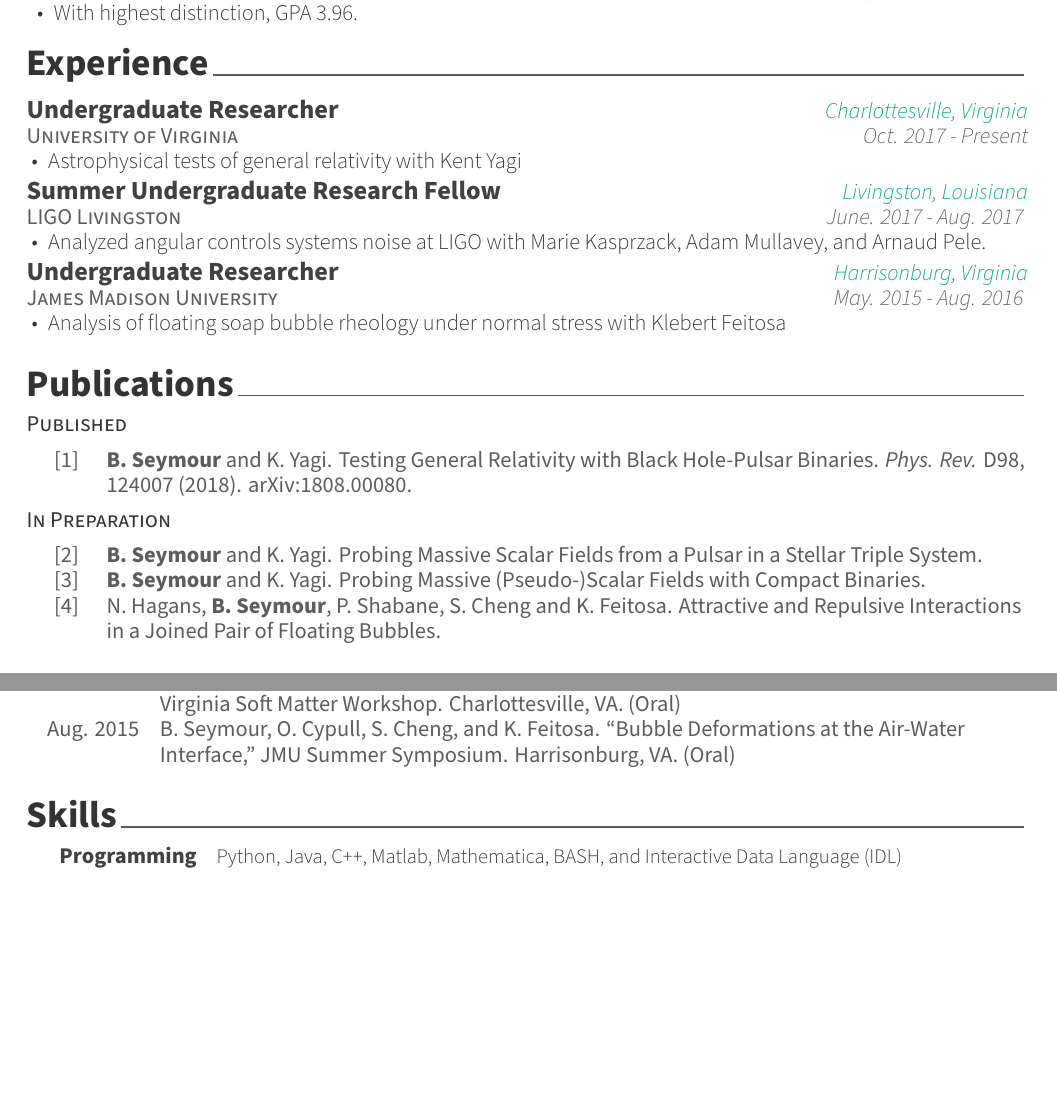
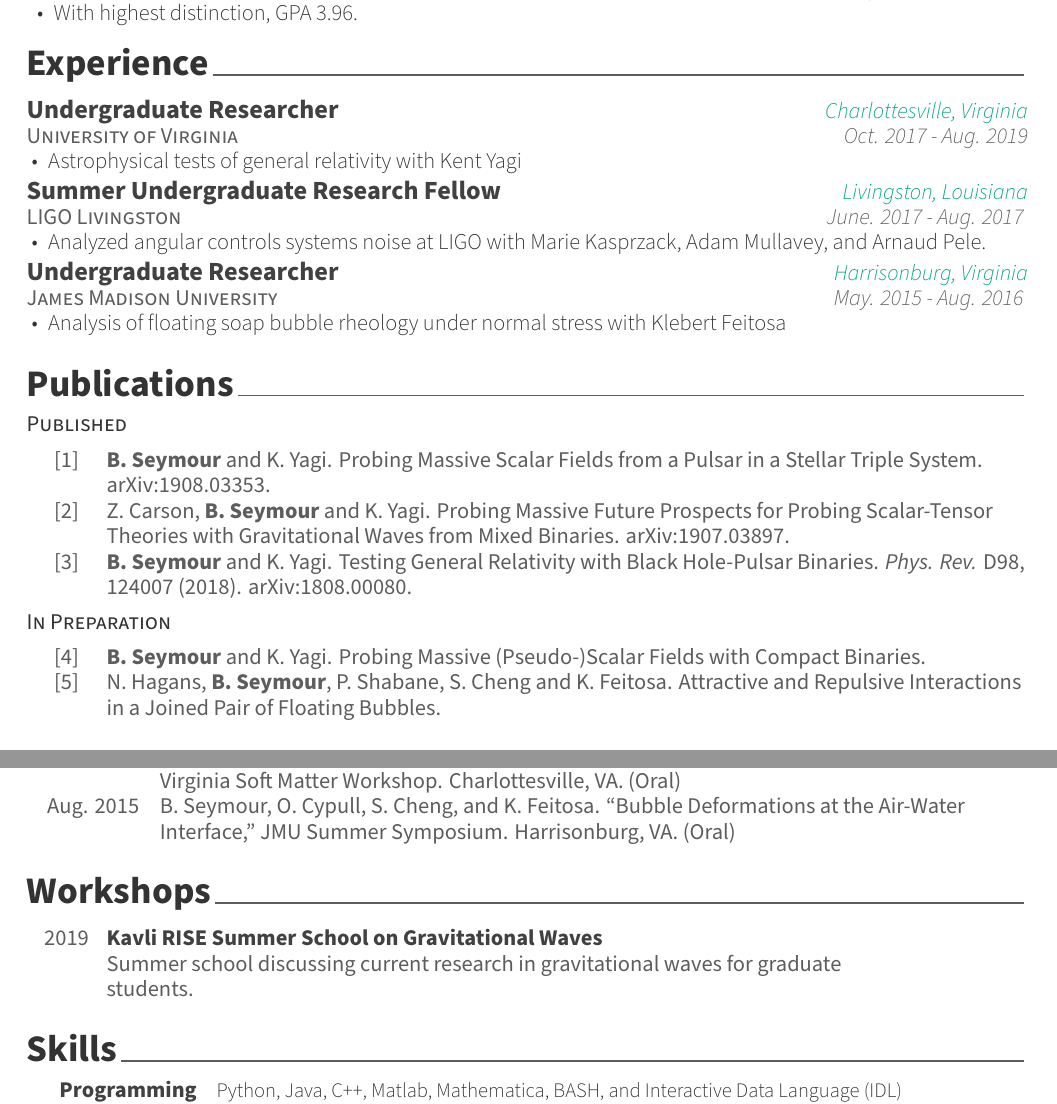
Before and after one commit to BrianCSeymour/cv-awesome, a LaTeX CV (CV.tex, which reads cv/experience.tex, cv/publications.tex, cv/workshops.tex): two parts of pages 1 and 3 of 3, joined at a grey line, cut so that both start at the same text, the shorter picture padded with empty space. Compiled offline with XeLaTeX.

Commit message:
Updates from Overleaf

```diff
--- a/cv/experience.tex
+++ b/cv/experience.tex
@@ -14,7 +14,7 @@
     {University of Virginia} % Job title
     {Undergraduate Researcher} % Organization
     {Charlottesville, Virginia} % Location
-    {Oct. 2017 - Present} % Date(s)
+    {Oct. 2017 - Aug. 2019} % Date(s)
     {
       \begin{cvitems} % Description(s) of tasks/responsibilities
         \item {Astrophysical tests of general relativity with Kent Yagi}
--- a/cv/publications.tex
+++ b/cv/publications.tex
@@ -18,8 +18,13 @@
 \begin{cvpublications}
 
   \cvpublication
-    {\textbf{B. Seymour} and K. Yagi. Testing General Relativity with Black Hole-Pulsar Binaries. \textit{Phys. Rev.} D98, 124007 (2018). arXiv:1808.00080.} % Reference
+    {\textbf{B. Seymour} and K. Yagi. Probing Massive Scalar Fields from a Pulsar in a Stellar Triple System. \href{https://arxiv.org/abs/1908.03353}{arXiv:1908.03353}. } % Reference
 
+  \cvpublication
+    {Z. Carson, \textbf{B. Seymour} and K. Yagi. Probing Massive Future Prospects for Probing Scalar-Tensor Theories with Gravitational Waves from Mixed Binaries. \href{https://arxiv.org/abs/1907.03897}{arXiv:1907.03897}. } % Reference
+
+  \cvpublication
+    {\textbf{B. Seymour} and K. Yagi. Testing General Relativity with Black Hole-Pulsar Binaries. \textit{Phys. Rev.} D98, 124007 (2018). \href{https://arxiv.org/abs/1808.00080}{arXiv:1808.00080}.} % Reference
 
 
 \end{cvpublications}
@@ -33,8 +38,7 @@
 %-------------------------------------------------------------------------------
 \begin{cvpublications}
 
-  \cvpublication
-    {\textbf{B. Seymour} and K. Yagi. Probing Massive Scalar Fields from a Pulsar in a Stellar Triple System.} % Reference
+
   %---------------------------------------------------------
     \cvpublication
     {\textbf{B. Seymour} and K. Yagi. Probing Massive (Pseudo-)Scalar Fields with Compact Binaries.} % Reference
--- /dev/null
+++ b/cv/workshops.tex
@@ -0,0 +1,28 @@
+%-------------------------------------------------------------------------------
+%	SECTION TITLE
+%-------------------------------------------------------------------------------
+\cvsection{Workshops}
+
+
+%-------------------------------------------------------------------------------
+%	SUBSECTION TITLE
+%-------------------------------------------------------------------------------
+% \cvsubsection{International}
+
+
+%-------------------------------------------------------------------------------
+%	CONTENT
+%-------------------------------------------------------------------------------
+\begin{cvhonors}
+%---------------------------------------------------------
+  \cvhonor
+    {Kavli RISE Summer School on Gravitational Waves} % Award
+    {Summer school discussing current research in gravitational waves for graduate students.} % Event
+    {} % Location
+    {2019} % Date(s)
+
+%---------------------------------------------------------
+
+
+
+\end{cvhonors}
```
Also changed, not shown: CV.tex (+1 -1 lines).
